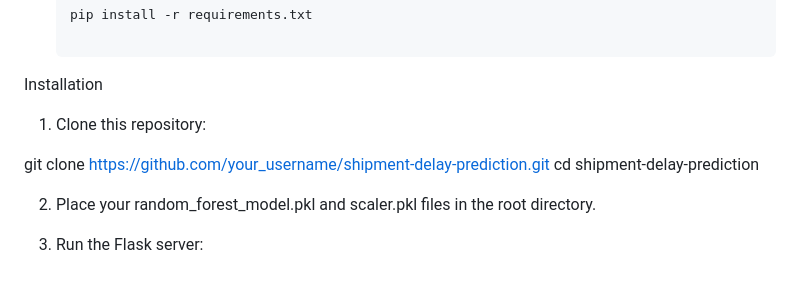
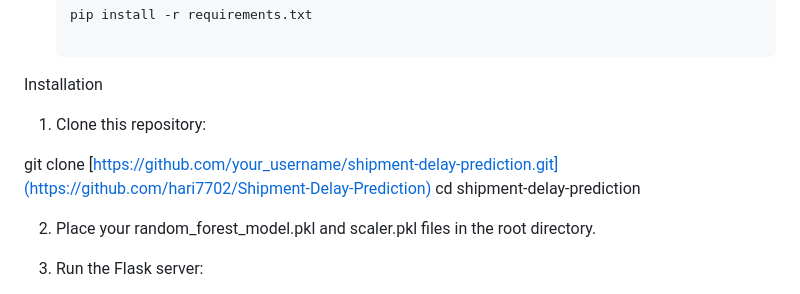
Before and after one commit to hari7702/Shipment-Delay-Prediction, a Markdown page: README.md, the part around the change. Drawn GitHub-style.

```diff
--- a/README.md
+++ b/README.md
@@ -58,7 +58,7 @@ Installation
 
 1. Clone this repository:
 
-git clone https://github.com/your_username/shipment-delay-prediction.git
+git clone [https://github.com/your_username/shipment-delay-prediction.git](https://github.com/hari7702/Shipment-Delay-Prediction)
 cd shipment-delay-prediction
 
 
```
